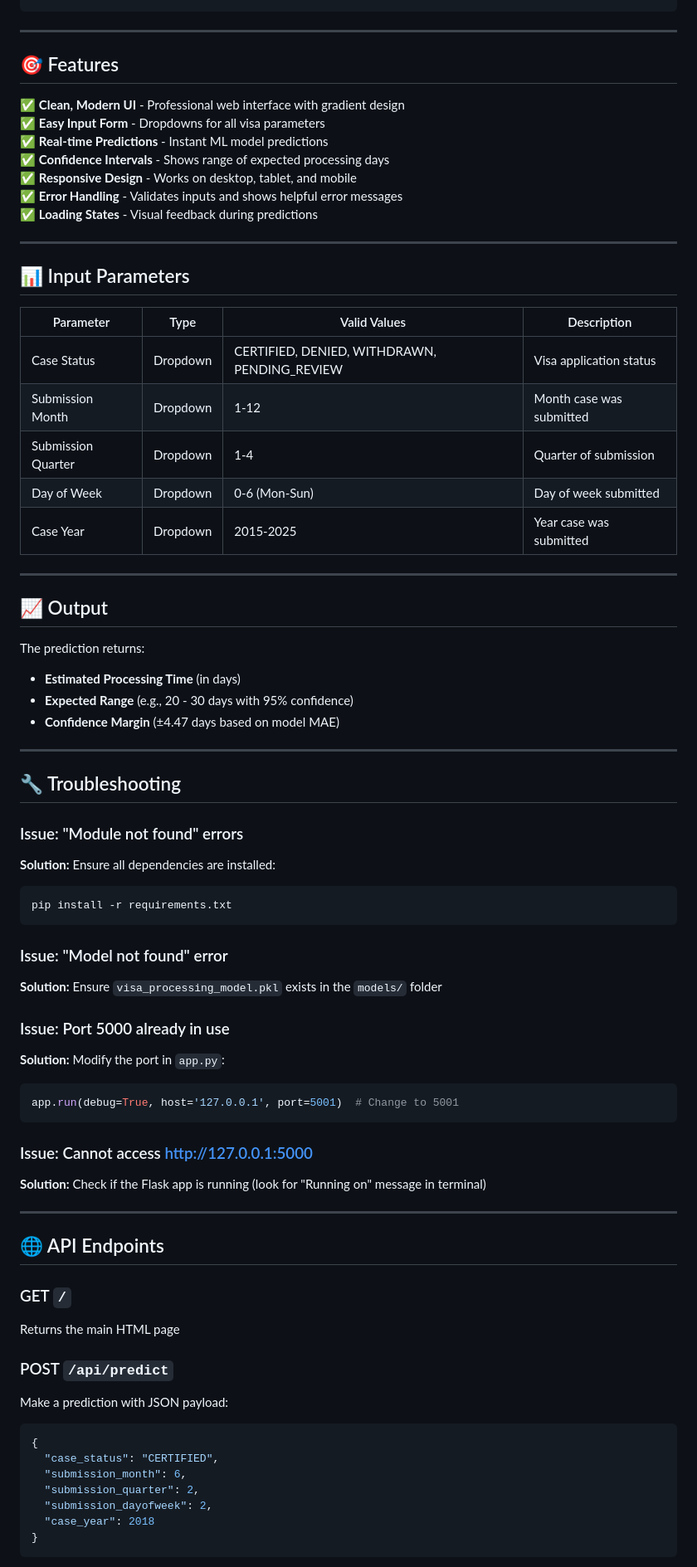
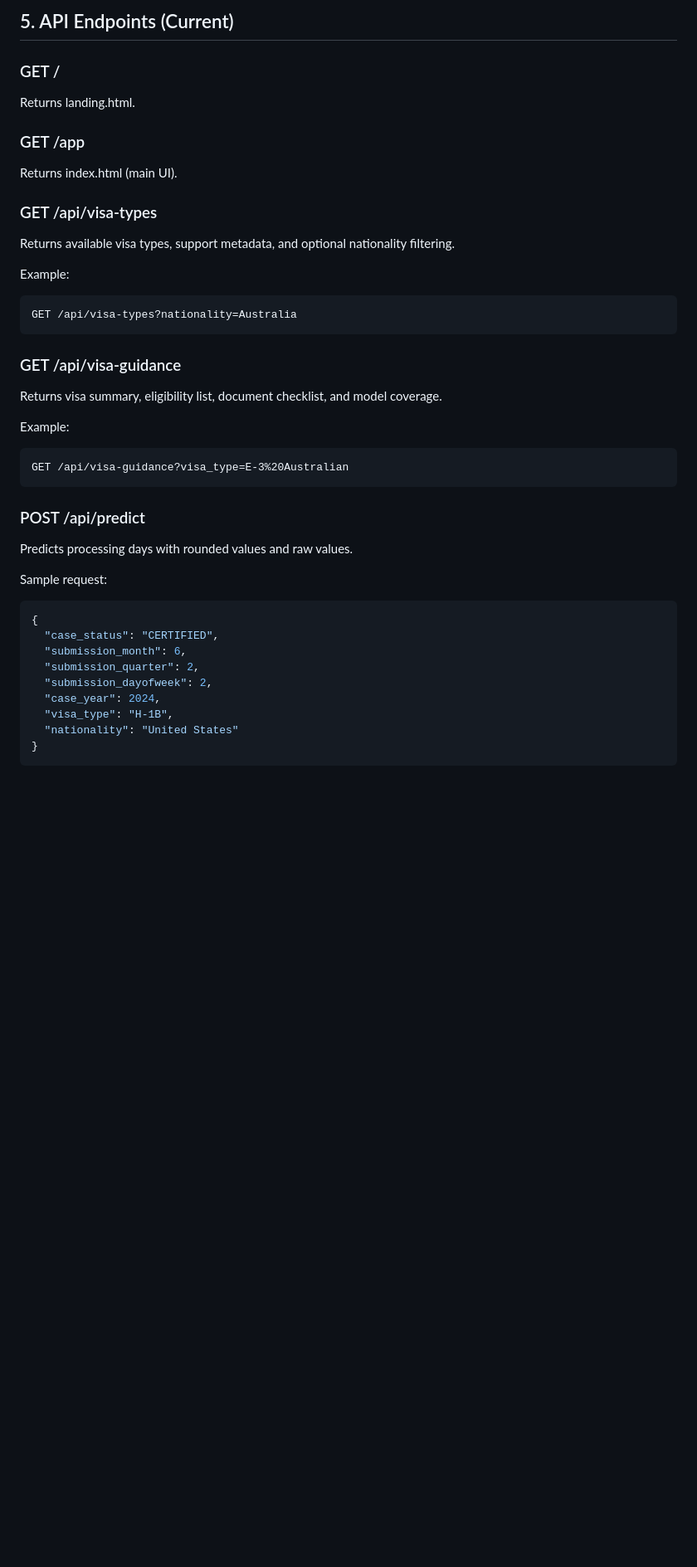
Before and after one commit to vedamehar/AI-Enabled-Visa-Status-Prediction, a Markdown page: DEPLOYMENT_GUIDE.md, the part around one of its changes. Shown at 83% size. Rendered like a GitHub page; blank space fills up the shorter version.

````diff
--- a/DEPLOYMENT_GUIDE.md
+++ b/DEPLOYMENT_GUIDE.md
@@ -36,76 +85,48 @@ http://127.0.0.1:5000
+## 5. API Endpoints (Current)
+
+### GET /
+
+Returns landing.html.
+
+### GET /app
+
+Returns index.html (main UI).
+
+### GET /api/visa-types
+
+Returns available visa types, support metadata, and optional nationality filtering.
+
+Example:
+
+```http
+GET /api/visa-types?nationality=Australia
 ```
 
----
+### GET /api/visa-guidance
 
-## 🎯 Features
+Returns visa summary, eligibility list, document checklist, and model coverage.
 
-✅ **Clean, Modern UI** - Professional web interface with gradient design
-✅ **Easy Input Form** - Dropdowns for all visa parameters
-✅ **Real-time Predictions** - Instant ML model predictions
-✅ **Confidence Intervals** - Shows range of expected processing days
-✅ **Responsive Design** - Works on desktop, tablet, and mobile
-✅ **Error Handling** - Validates inputs and shows helpful error messages
-✅ **Loading States** - Visual feedback during predictions
+Example:
 
----
-
-## 📊 Input Parameters
-
-| Parameter | Type | Valid Values | Description |
-|-----------|------|--------------|-------------|
-| Case Status | Dropdown | CERTIFIED, DENIED, WITHDRAWN, PENDING_REVIEW | Visa application status |
-| Submission Month | Dropdown | 1-12 | Month case was submitted |
-| Submission Quarter | Dropdown | 1-4 | Quarter of submission |
-| Day of Week | Dropdown | 0-6 (Mon-Sun) | Day of week submitted |
-| Case Year | Dropdown | 2015-2025 | Year case was submitted |
-
----
-
-## 📈 Output
-
-The prediction returns:
-- **Estimated Processing Time** (in days)
-- **Expected Range** (e.g., 20 - 30 days with 95% confidence)
-- **Confidence Margin** (±4.47 days based on model MAE)
-
----
-
-## 🔧 Troubleshooting
-
-### Issue: "Module not found" errors
-**Solution:** Ensure all dependencies are installed:
-```powershell
-pip install -r requirements.txt
+```http
+GET /api/visa-guidance?visa_type=E-3%20Australian
 ```
 
-### Issue: "Model not found" error
-**Solution:** Ensure `visa_processing_model.pkl` exists in the `models/` folder
+### POST /api/predict
 
-### Issue: Port 5000 already in use
-**Solution:** Modify the port in `app.py`:
-```python
-app.run(debug=True, host='127.0.0.1', port=5001)  # Change to 5001
-```
+Predicts processing days with rounded values and raw values.
 
-### Issue: Cannot access http://127.0.0.1:5000
-**Solution:** Check if the Flask app is running (look for "Running on" message in terminal)
+Sample request:
 
----
-
-## 🌐 API Endpoints
-
-### GET `/`
-Returns the main HTML page
-
-### POST `/api/predict`
-Make a prediction with JSON payload:
 ```json
 {
   "case_status": "CERTIFIED",
   "submission_month": 6,
   "submission_quarter": 2,
   "submission_dayofweek": 2,
-  "case_year": 2018
+  "case_year": 2024,
+  "visa_type": "H-1B",
+  "nationality": "United States"
 }
 ```
 
````
Also changed, not shown: other parts of DEPLOYMENT_GUIDE.md (+150 -111 lines).
